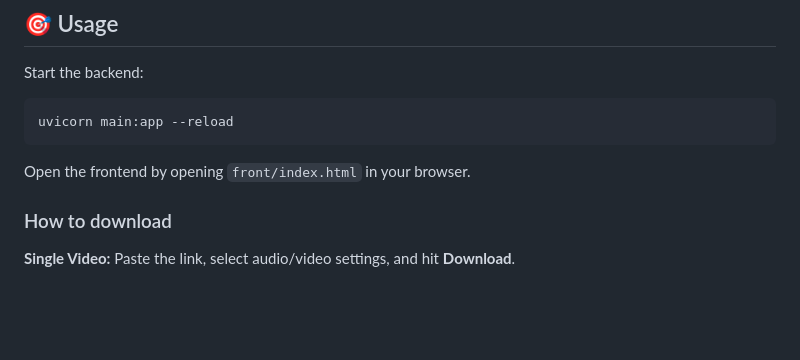
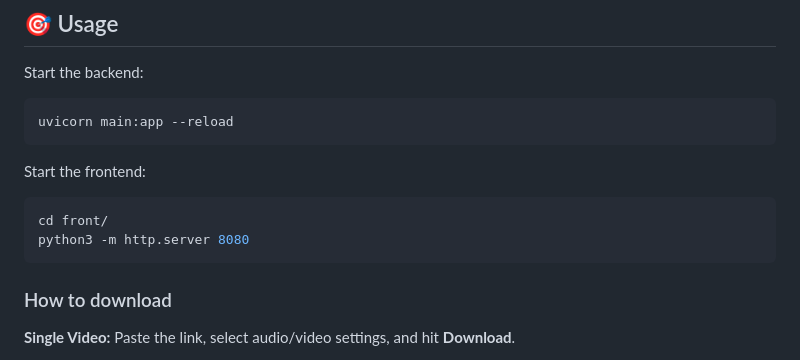
Before and after one commit to AhmedBassoul1/youtube_download, a Markdown page: README.md, the part around the change. Drawn GitHub-style; blank space fills up the shorter version.

````diff
--- a/README.md
+++ b/README.md
@@ -91,8 +91,12 @@ Start the backend:
 uvicorn main:app --reload
 ```
 
-Open the frontend by opening `front/index.html` in your browser.
+Start the frontend:
 
+```bash
+cd front/
+python3 -m http.server 8080
+```
 ### How to download
 
 **Single Video:**
````
